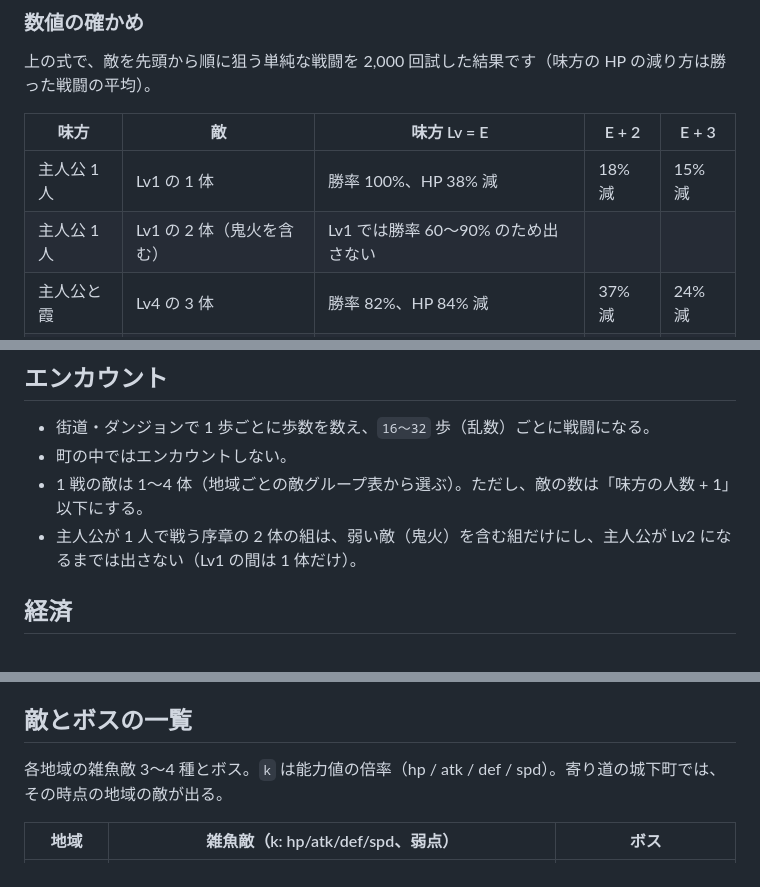
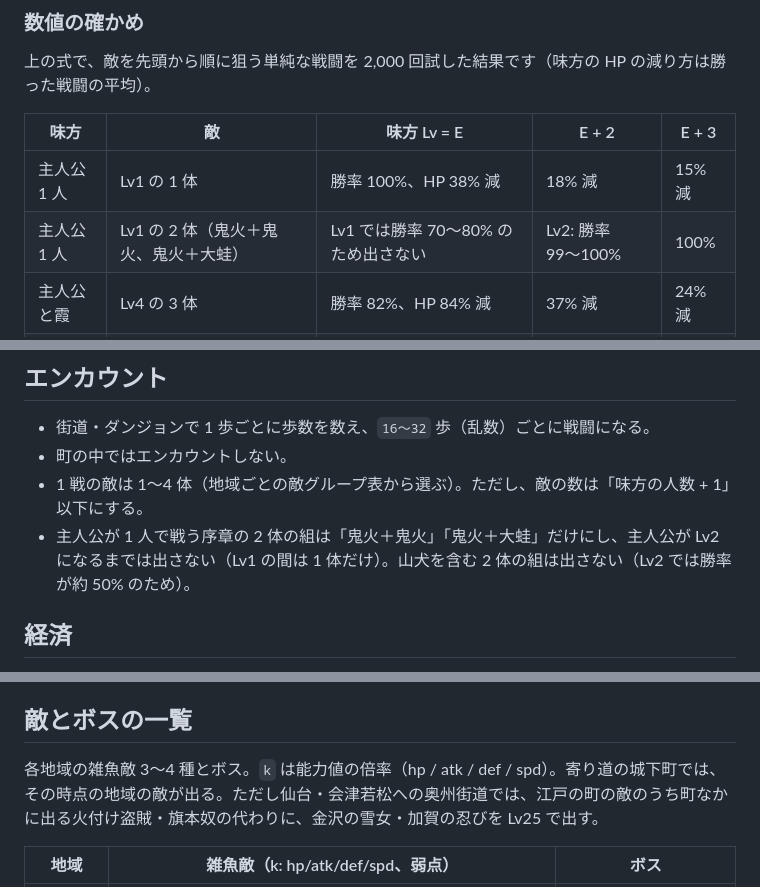
Before and after one commit to newnakashima/edo-rpg, a Markdown page: docs/balance.md, 3 parts joined by grey strips. GitHub-like rendering.

Commit message:
序章の 2 体の組と奥州街道の敵を明記する
Co-Authored-By: Claude Opus 5.5 <noreply@anthropic.com>
Claude-Session: https://claude.ai/code/session_01TGCvVg8V2ewa1uEwJ6SNLX

```diff
--- a/docs/balance.md
+++ b/docs/balance.md
@@ -77,7 +77,7 @@
 | 味方 | 敵 | 味方 Lv = E | E + 2 | E + 3 |
 | --- | --- | --- | --- | --- |
 | 主人公 1 人 | Lv1 の 1 体 | 勝率 100%、HP 38% 減 | 18% 減 | 15% 減 |
-| 主人公 1 人 | Lv1 の 2 体（鬼火を含む） | Lv1 では勝率 60〜90% のため出さない | | |
+| 主人公 1 人 | Lv1 の 2 体（鬼火＋鬼火、鬼火＋大蛙） | Lv1 では勝率 70〜80% のため出さない | Lv2: 勝率 99〜100% | 100% |
 | 主人公と霞 | Lv4 の 3 体 | 勝率 82%、HP 84% 減 | 37% 減 | 24% 減 |
 | 3 人 | Lv10 の 4 体 | HP 42% 減 | 23% 減 | 19% 減 |
 | 4 人 | Lv28 の 4 体 | HP 22% 減 | 11% 減 | 8% 減 |
@@ -101,7 +101,7 @@
 - 街道・ダンジョンで 1 歩ごとに歩数を数え、`16〜32` 歩（乱数）ごとに戦闘になる。
 - 町の中ではエンカウントしない。
 - 1 戦の敵は 1〜4 体（地域ごとの敵グループ表から選ぶ）。ただし、敵の数は「味方の人数 + 1」以下にする。
-- 主人公が 1 人で戦う序章の 2 体の組は、弱い敵（鬼火）を含む組だけにし、主人公が Lv2 になるまでは出さない（Lv1 の間は 1 体だけ）。
+- 主人公が 1 人で戦う序章の 2 体の組は「鬼火＋鬼火」「鬼火＋大蛙」だけにし、主人公が Lv2 になるまでは出さない（Lv1 の間は 1 体だけ）。山犬を含む 2 体の組は出さない（Lv2 では勝率が約 50% のため）。
 
 ## 経済
 
@@ -133,7 +133,7 @@
 
 ## 敵とボスの一覧
 
-各地域の雑魚敵 3〜4 種とボス。`k` は能力値の倍率（hp / atk / def / spd）。寄り道の城下町では、その時点の地域の敵が出る。
+各地域の雑魚敵 3〜4 種とボス。`k` は能力値の倍率（hp / atk / def / spd）。寄り道の城下町では、その時点の地域の敵が出る。ただし仙台・会津若松への奥州街道では、江戸の町の敵のうち町なかに出る火付け盗賊・旗本奴の代わりに、金沢の雪女・加賀の忍びを Lv25 で出す。
 
 | 地域 | 雑魚敵（k: hp/atk/def/spd、弱点） | ボス |
 | --- | --- | --- |
```
